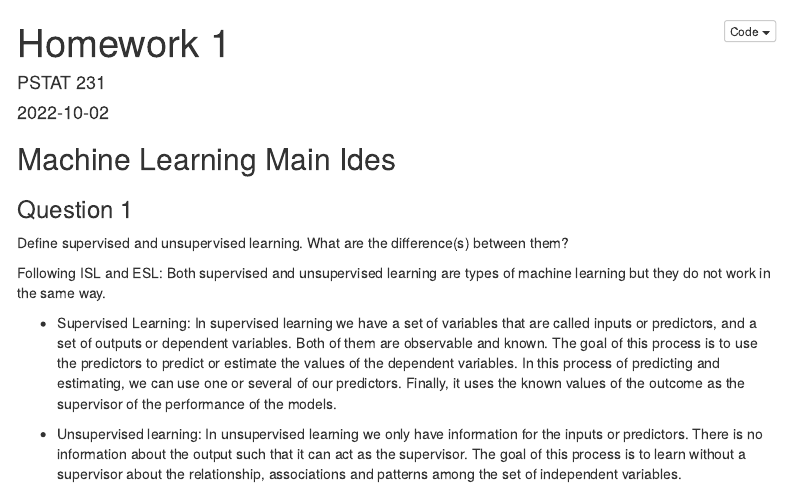
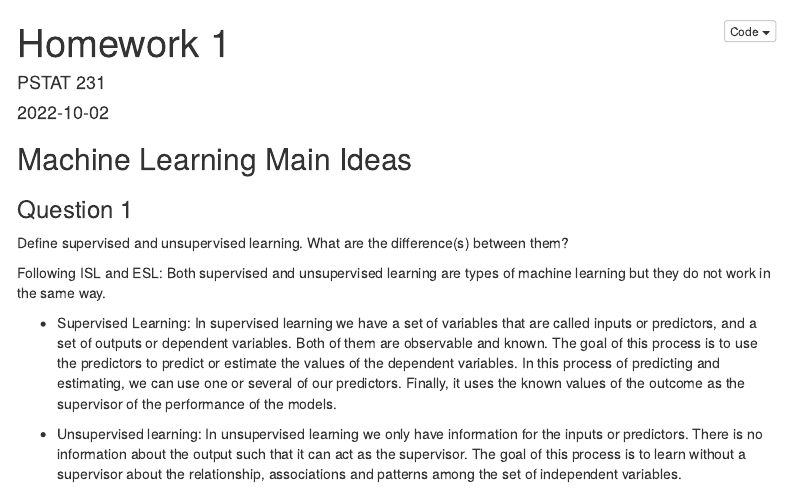
Before and after one commit to nicofuertes/Homework-1, an R Markdown document (Homework 1.Rmd): the page in a window 1100 px wide, from its top. Rendered offline with R 4.5, knitr and Pandoc, with nearby package versions; menus at the side of the page are left out.

Commit message:
Add files

````diff
--- a/Homework 1.Rmd
+++ b/Homework 1.Rmd
@@ -14,7 +14,7 @@ knitr::opts_chunk$set(echo = TRUE, message = FALSE,
                       warning = FALSE)
 ```
 
-## Machine Learning Main Ides
+## Machine Learning Main Ideas
 
 ### Question 1
 
````
Also changed, not shown: Homework-1.html.
